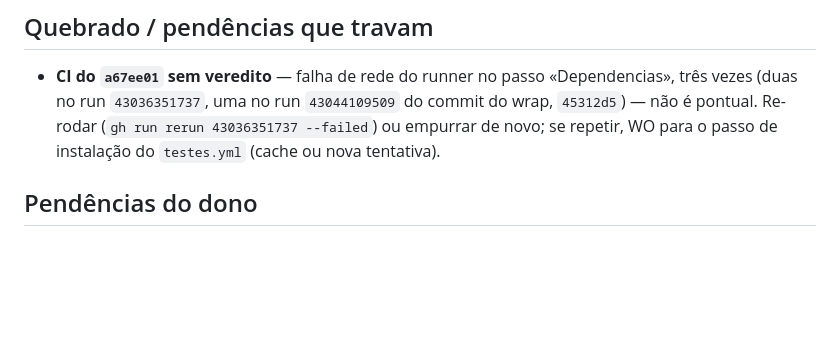
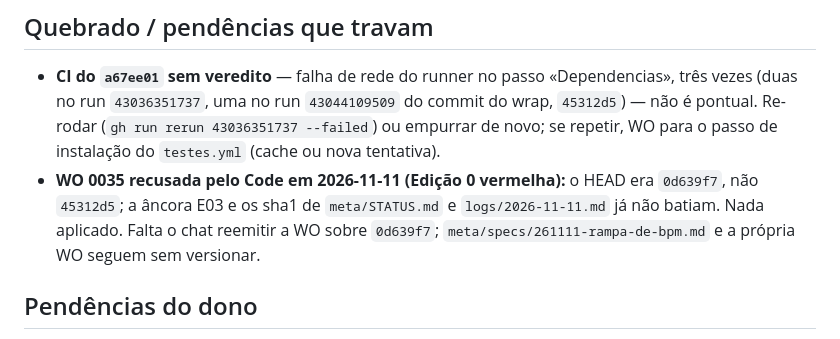
Before and after one commit to joaolucas-nds/cancioneiro, a Markdown page: meta/STATUS.md, the part around the change. Drawn GitHub-style; blank space fills up the shorter version.

```diff
--- a/meta/STATUS.md
+++ b/meta/STATUS.md
@@ -48,6 +48,7 @@
 ## Quebrado / pendências que travam
 
 - **CI do `a67ee01` sem veredito** — falha de rede do runner no passo «Dependencias», três vezes (duas no run `43036351737`, uma no run `43044109509` do commit do wrap, `45312d5`) — não é pontual. Re-rodar (`gh run rerun 43036351737 --failed`) ou empurrar de novo; se repetir, WO para o passo de instalação do `testes.yml` (cache ou nova tentativa).
+- **WO 0035 recusada pelo Code em 2026-11-11 (Edição 0 vermelha):** o HEAD era `0d639f7`, não `45312d5`; a âncora E03 e os sha1 de `meta/STATUS.md` e `logs/2026-11-11.md` já não batiam. Nada aplicado. Falta o chat reemitir a WO sobre `0d639f7`; `meta/specs/261111-rampa-de-bpm.md` e a própria WO seguem sem versionar.
 
 ## Pendências do dono
 
```
Also changed, not shown: logs/2026-11-11.md (+5 -0 lines).
